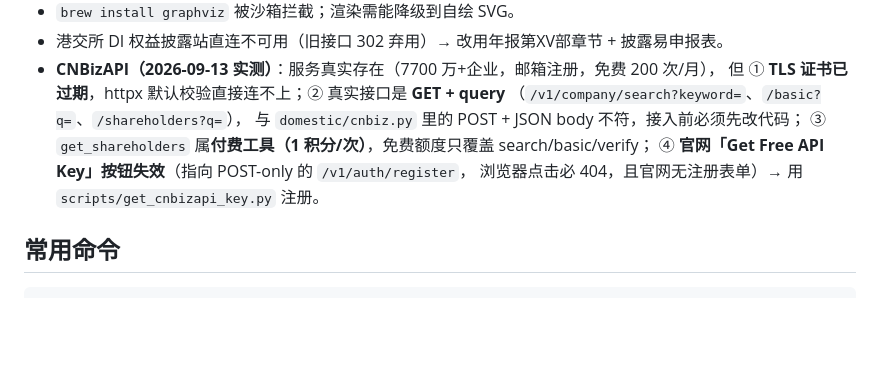
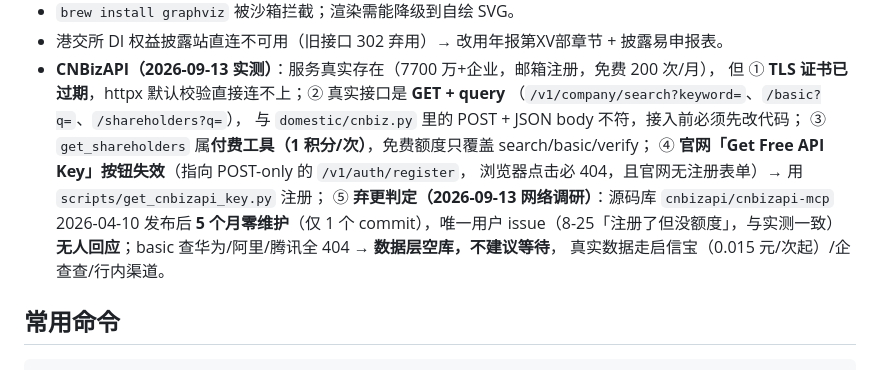
Before and after one commit to shengc-shv/redchip-penetration, a Markdown page: .workbuddy/memory/MEMORY.md, the part around the change. GitHub-like rendering; blank space fills up the shorter version.

````diff
--- a/.workbuddy/memory/MEMORY.md
+++ b/.workbuddy/memory/MEMORY.md
@@ -63,7 +63,11 @@ UBO 识别与解读。GitHub Actions 运行，无需服务器。
   与 `domestic/cnbiz.py` 里的 POST + JSON body 不符，接入前必须先改代码；
   ③ `get_shareholders` 属**付费工具（1 积分/次）**，免费额度只覆盖 search/basic/verify；
   ④ **官网「Get Free API Key」按钮失效**（指向 POST-only 的 `/v1/auth/register`，
-  浏览器点击必 404，且官网无注册表单）→ 用 `scripts/get_cnbizapi_key.py` 注册。
+  浏览器点击必 404，且官网无注册表单）→ 用 `scripts/get_cnbizapi_key.py` 注册；
+  ⑤ **弃更判定（2026-09-13 网络调研）**：源码库 `cnbizapi/cnbizapi-mcp` 2026-04-10 发布后
+  **5 个月零维护**（仅 1 个 commit），唯一用户 issue（8-25「注册了但没额度」，与实测一致）
+  **无人回应**；basic 查华为/阿里/腾讯全 404 → **数据层空库，不建议等待**，
+  真实数据走启信宝（0.015 元/次起）/企查查/行内渠道。
 
 ## 常用命令
 ```bash
````
Also changed, not shown: .workbuddy/memory/2026-09-13.md (+25 -0 lines).
